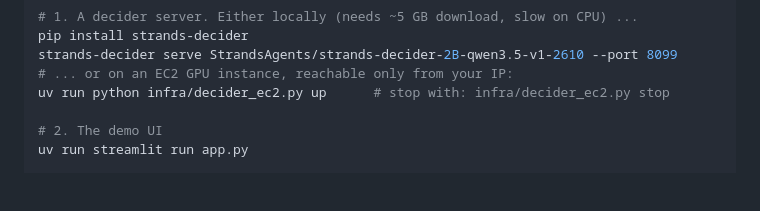
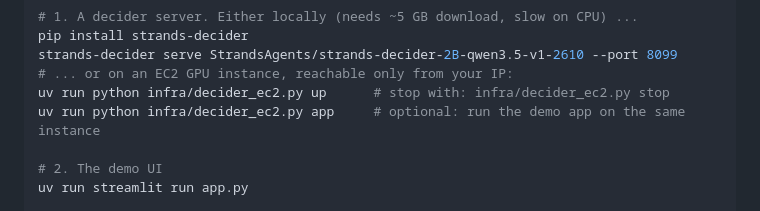
Before and after one commit to Insomniac-Coder33/tact, a Markdown page: README.md, the part around the change. GitHub-like rendering; blank space fills up the shorter version.

Commit message:
Update docs for the curator scene and the AWS-hosted app

```diff
--- a/README.md
+++ b/README.md
@@ -84,6 +84,7 @@ pip install strands-decider
 strands-decider serve StrandsAgents/strands-decider-2B-qwen3.5-v1-2610 --port 8099
 # ... or on an EC2 GPU instance, reachable only from your IP:
 uv run python infra/decider_ec2.py up      # stop with: infra/decider_ec2.py stop
+uv run python infra/decider_ec2.py app     # optional: run the demo app on the same instance
 
 # 2. The demo UI
 uv run streamlit run app.py
```
